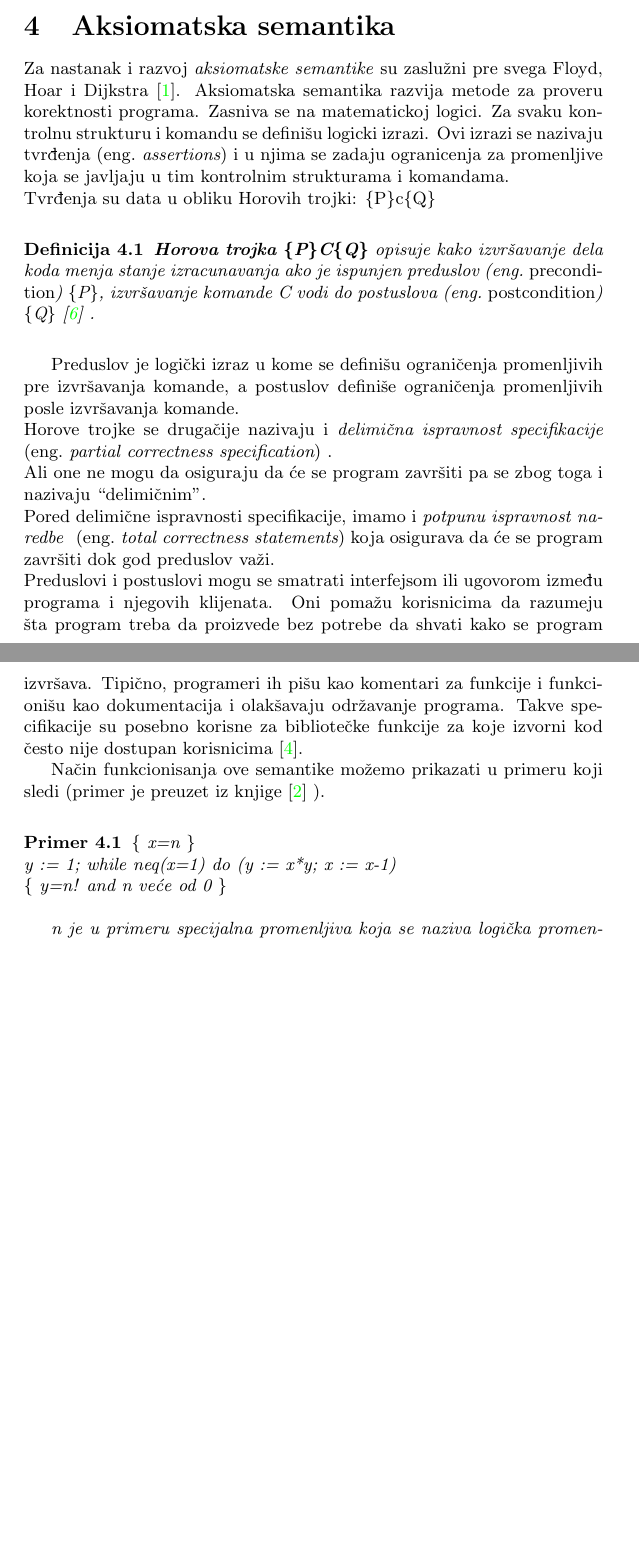
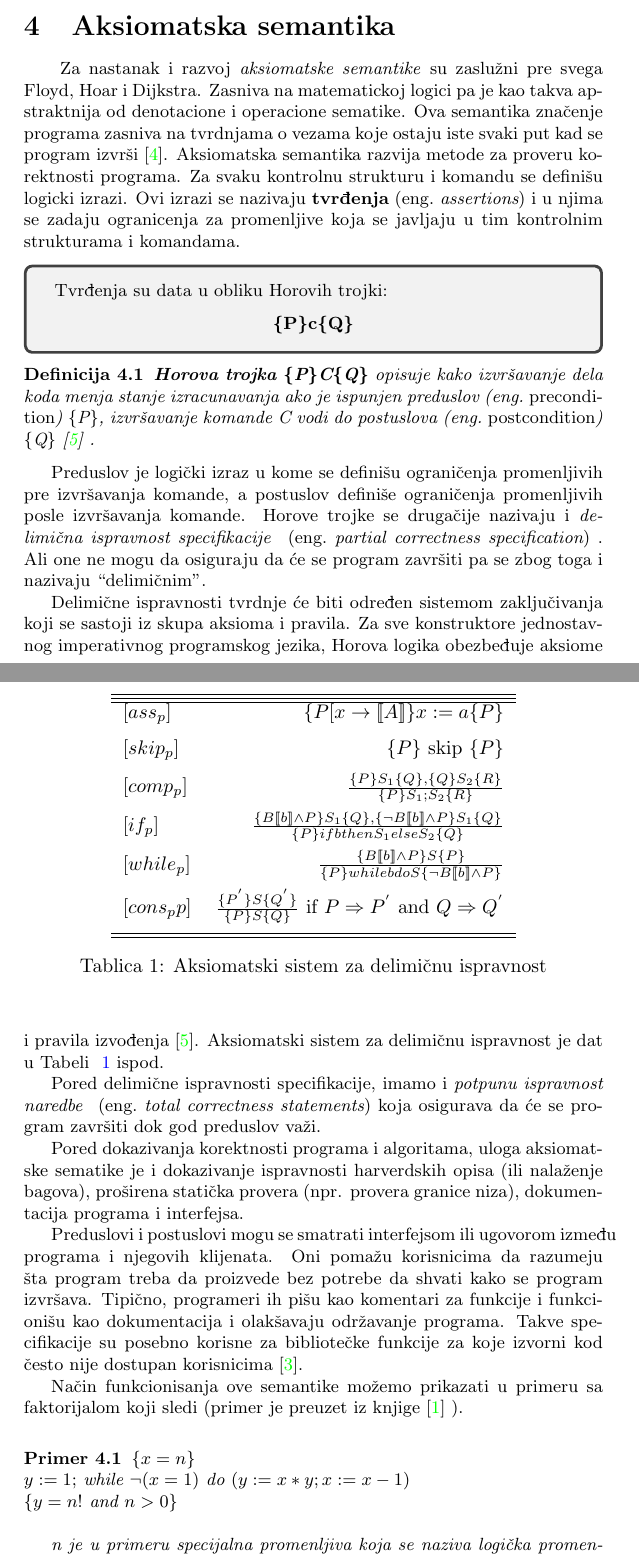
Before and after one commit to i-djurdjevic/MSNR, a LaTeX document (SemantikaProgramskihJezikaDjurdjevicStankovicDjuric.tex): two parts of pages 4 and 5 of 5 before the commit and two parts of pages 4 and 5 of 6 after it, joined at a grey line, cut so that both start at the same text, the shorter picture padded with empty space. Compiled offline with pdfLaTeX.

Commit message:
Nastavak aksiomatske semantike

```diff
--- a/SemantikaProgramskihJezikaDjurdjevicStankovicDjuric.tex
+++ b/SemantikaProgramskihJezikaDjurdjevicStankovicDjuric.tex
@@ -155,29 +155,68 @@ jer je:
  Prednost denotacione semantike je u tome što apstrahuje kako se programi izvršavaju. Analiziranje programa se svodi na analiziranje matematičkih objekata, što olakšava stvar. Denotaciona semantika ima veliku primenu u konstrukciji programa za prevođenje \cite{parezanovic}.
 \section{Aksiomatska semantika}
 \label{sec:akssem}
-Za nastanak i razvoj \textit{aksiomatske semantike}  su zaslužni pre svega Floyd, Hoar i Dijkstra \cite{kuncak}.
-Aksiomatska semantika razvija metode za proveru korektnosti programa. Zasniva se na matematickoj logici. Za svaku kontrolnu strukturu i komandu se definišu logicki izrazi. Ovi izrazi se nazivaju tvrđenja (eng.~{\em  assertions}) i u njima se zadaju ogranicenja za promenljive koja se javljaju u tim kontrolnim strukturama i komandama.\\
+\qquad Za nastanak i razvoj \textit{aksiomatske semantike}  su zaslužni pre svega Floyd, Hoar i Dijkstra.
+ Zasniva na matematickoj logici pa je kao takva apstraktnija od denotacione i operacione sematike. Ova semantika
+ značenje programa zasniva na tvrdnjama o vezama koje ostaju iste svaki put kad se program izvrši \cite{slonneger1995book}.
+ Aksiomatska semantika razvija metode za proveru korektnosti programa. Za svaku kontrolnu strukturu i komandu se definišu logicki izrazi. Ovi izrazi se nazivaju \textbf{tvrđenja} (eng.~{\em  assertions}) i u njima se zadaju ogranicenja za promenljive koja se javljaju u tim kontrolnim strukturama i komandama.
+
+\begin{tcolorbox}
 Tvrđenja su data u obliku  Horovih trojki:
-\{P\}c\{Q\} \\
+
+  \center \textbf{\{P\}c\{Q\}}
+
+\end{tcolorbox}
+
+
+
+
 \begin{definicija}
-\textbf{Horova trojka \{P\}C\{Q\}} opisuje kako izvršavanje dela koda menja stanje izracunavanja ako je ispunjen preduslov (eng.~{\em  precondition}) \{P\}, izvršavanje komande C vodi do postuslova (eng.~{\em  postcondition}) \{Q\} \cite{milena} .  \\
+\textbf{Horova trojka \{P\}C\{Q\}} opisuje kako izvršavanje dela koda menja stanje izracunavanja ako je ispunjen preduslov (eng.~{\em  precondition}) \{P\}, izvršavanje komande C vodi do postuslova (eng.~{\em  postcondition}) \{Q\} \cite{milena} .
 
 \end{definicija}
 
-Preduslov je logički izraz u kome se definišu ograničenja promenljivih pre izvršavanja komande, a postuslov definiše ograničenja promenljivih posle izvršavanja komande.\\
-Horove trojke se drugačije nazivaju i \textit{delimična ispravnost specifikacije } (eng.~{\em  partial correctness specification}) . \\
-Ali one ne mogu da osiguraju da će se program završiti pa se zbog toga i nazivaju “delimičnim”. \\
-Pored delimične ispravnosti specifikacije, imamo i \textit {potpunu ispravnost naredbe } (eng.~{\em  total correctness statements}) koja osigurava da će se program završiti dok god preduslov važi. \\
+Preduslov je logički izraz u kome se definišu ograničenja promenljivih pre izvršavanja komande, a postuslov definiše ograničenja promenljivih posle izvršavanja komande.
+Horove trojke se drugačije nazivaju i \textit{delimična ispravnost specifikacije } (eng.~{\em  partial correctness specification}) .
+Ali one ne mogu da osiguraju da će se program završiti pa se zbog toga i nazivaju “delimičnim”.
+
+Delimične ispravnosti tvrdnje će biti određen sistemom zaključivanja koji se sastoji iz skupa aksioma i pravila. Za sve konstruktore jednostavnog imperativnog programskog jezika, Horova logika obezbeđuje aksiome i pravila izvođenja \cite{milena}. Aksiomatski sistem za delimičnu ispravnost je dat u Tabeli ~\ref{tab:a} ispod.
+
+\begin{table}
+    \begin{center}
+        \begin{tabular}{lrc}\hline
+        \hline
+        \hline
+        $[ass_{p}] $ & $ \{ P[x \rightarrow [\![A]\!]\} x:= a \{P\}$    \\  [6pt]
+        $[skip_{p}] $ & $ \{P\}$ skip  $ \{P\}$   \\ [6pt]
+         $[comp_{p}] $ & $  \frac{\{P\}S_1\{Q\},\{Q\}S_2\{R\}}{\{P\}S_1;S_2\{R\}} $ \\[6pt]
+            $[if_{p}] $ & $  \frac{\{B[\![b]\!]\land P\}S_1\{Q\},\{\neg B[\![b]\!]\land P\}S_1\{Q\}}{\{P\} if b then S_1 else S_2\{Q\}} $ \\ [6pt]
+        $[while_{p}] $ & $  \frac{\{B[\![b]\!]\land P\}S\{P\}}{\{P\} while b do S \{\neg B[\![b]\!]\land P\}} $ \\ [6pt]
+          $[cons_p{p}] $ & $  \frac{\{P^{'}\}S\{Q^{'}\}}{\{P\}S\{Q\}} $ if $ P \Rightarrow	 P^{'} $ and $ Q \Rightarrow	 Q^{'} $  \\ [6pt]
+          \hline \hline
+        \end{tabular}
+        \caption{Aksiomatski sistem za delimičnu ispravnost}\label{tab:a}
+    \end{center}
+\end{table}
+
+
+
+
+
+
+Pored delimične ispravnosti specifikacije, imamo i \textit {potpunu ispravnost naredbe } (eng.~{\em  total correctness statements}) koja osigurava da će se program završiti dok god preduslov važi.
+
+Pored dokazivanja korektnosti programa i algoritama, uloga aksiomatske sematike je i dokazivanje ispravnosti harverdskih opisa (ili nalaženje bagova), proširena statička provera (npr. provera granice niza), dokumentacija programa i interfejsa.
+
 Preduslovi i postuslovi mogu se smatrati interfejsom ili ugovorom između programa i njegovih klijenata. Oni pomažu korisnicima da razumeju šta program treba da proizvede bez potrebe da shvati kako se program izvršava. Tipično, programeri ih pišu kao komentari za funkcije i
 funkcionišu kao dokumentacija i olakšavaju održavanje programa. Takve specifikacije su posebno
 korisne za bibliotečke funkcije za koje izvorni kod često nije dostupan korisnicima \cite{adrian}.
 
-Način funkcionisanja ove semantike možemo prikazati u primeru koji sledi (primer je preuzet iz knjige \cite{nielson} ). \\
+Način funkcionisanja ove semantike možemo prikazati u primeru sa faktorijalom koji sledi (primer je preuzet iz knjige \cite{nielson} ). \\
 \begin{primer}
-\{ x=n \} \\
- y := 1;
- while neq{(x=1)} do (y := x*y; x := x-1)\\
- \{ y=n! and n veće od 0 \} \\
+$\{ x=n \} $ \\
+$  y := 1; $
+ while $ \neg(x=1) $  do $ (y := x*y; x := x-1) $\\
+$ \{ y=n!$ and $ n > 0 \} $ \\
 
 n je u primeru specijalna promenljiva koja se naziva logička promenljiva i koja, za razliku od programskih promenljivih, ne sme se pojaviti ni u jednoj naredbi koja se izvršava u programu i njena vrednost će uvek biti ista. Njena uloga je da pamte inicijalne vrednosti programskih promenljivih . \\
  Zapisali smo  preduslov da promenljive n ima jednaku vrednost kao i x u početnom stanju (tj. nego što program sa faktorijalom krene da se izvršava). S obzirom da program neće promeniti vrednost promenljive n, postuslov y=n! će izraziti da konačna vrednost y  će biti jednaka faktorijalu početne vrednosti promenljive x, kada se izvršavanje programa završi. \\
```
Also changed, not shown: 5 other files.
